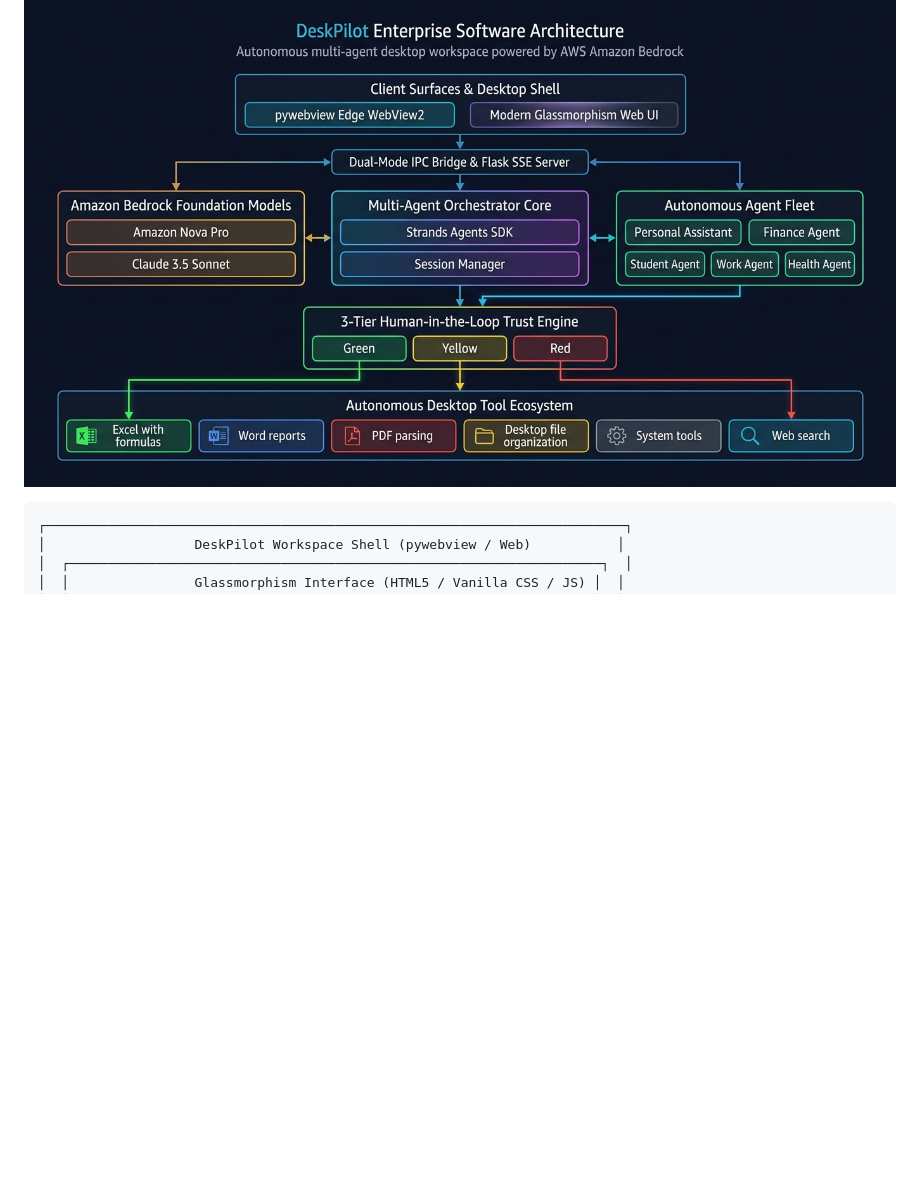
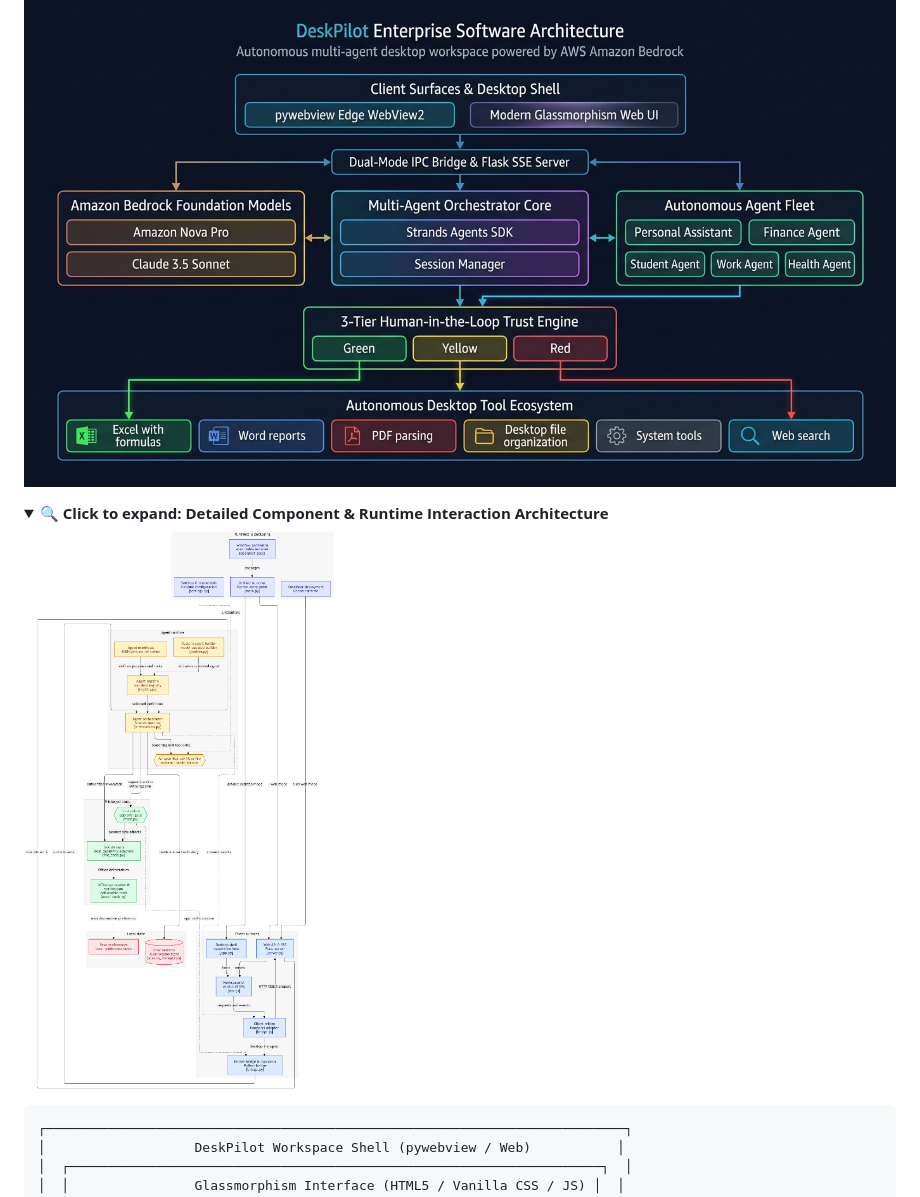
Before and after one commit to codedbyasim/DeskPilot-Autonomous-Multi-Agent-Desktop-Workspace, a Markdown page: README.md, the part around the change. Rendered like a GitHub page; pictures changed too: assets/runtime_architecture.png (added); blank space fills up the shorter version.

Commit message:
docs: add detailed runtime & component interaction architecture diagram

````diff
--- a/README.md
+++ b/README.md
@@ -90,6 +90,13 @@ DeskPilot is engineered from the ground up around **Amazon Web Services (AWS)**
 ## 🏗️ System Architecture
 
 ![DeskPilot Enterprise Software Architecture](assets/architecture_diagram.png)
+
+<details open>
+<summary><b>🔍 Click to expand: Detailed Component & Runtime Interaction Architecture</b></summary>
+
+![DeskPilot Runtime Architecture](assets/runtime_architecture.png)
+
+</details>
 
 ```
 ┌──────────────────────────────────────────────────────────────────────────┐
````
Also changed, not shown: docs/ARCHITECTURE.md (+16 -6 lines), docs/runtime_architecture.png (added).
